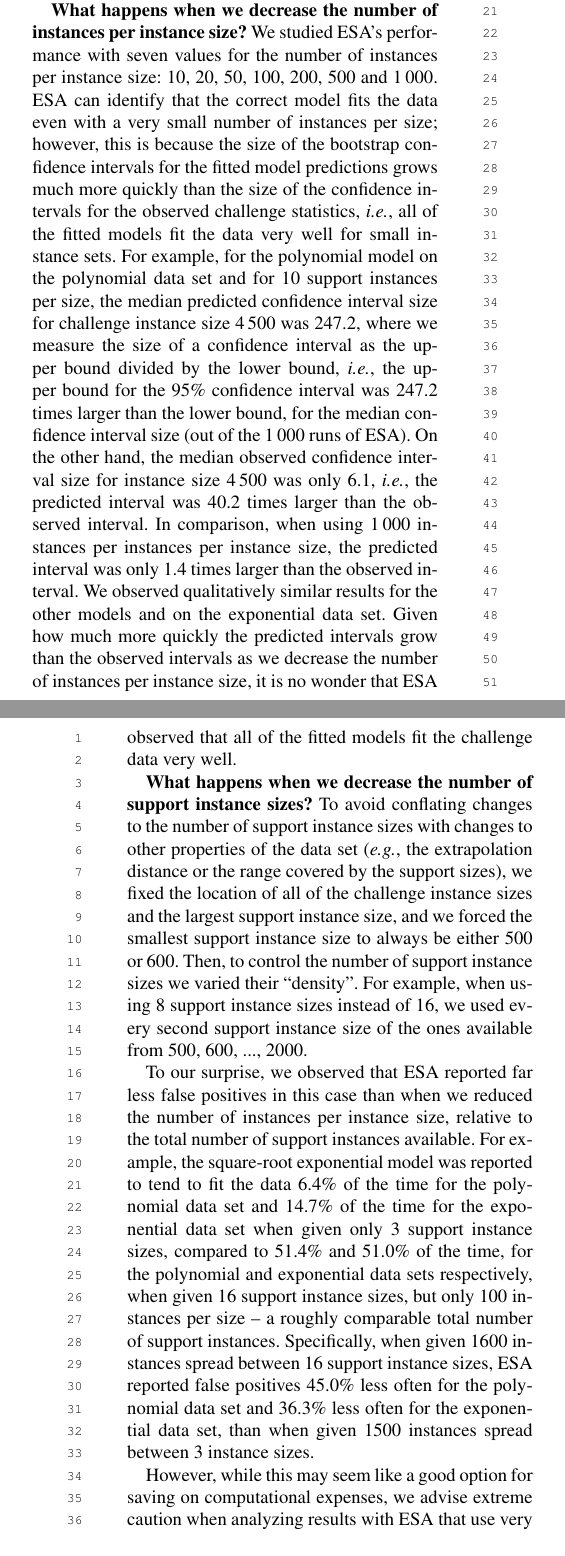
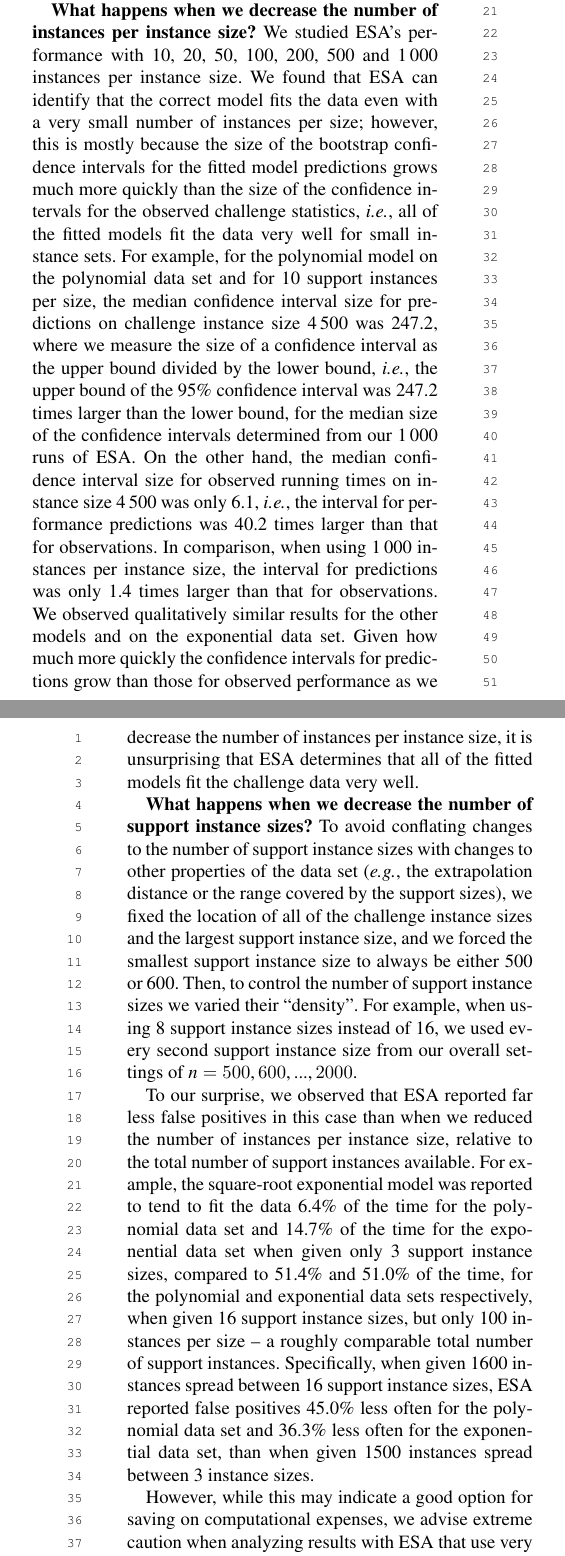
Before and after one commit to YashaPushak/ESA-v1.1-Paper, a LaTeX document (ESA.tex): two parts of the columns of pages 8 and 9 of 16, joined at a grey line, cut so that both start at the same text. Compiled offline with pdfLaTeX; a missing font is replaced by an installed copy or a similar font.

Commit message:
HH snapshot

```diff
--- a/ESA.tex
+++ b/ESA.tex
@@ -528,11 +528,22 @@ For a substantially more detailed discussion and presentation of the results, pl
 %HH: All of the following should be a bit more concrete, without being significantly longer. Rather than giving vague statements, such as "say 10", refer to concrete examples of what you have seen. If we don't do this, giving details on the experimental setup (above) is useless, and we run a risk that reviewers simply aren't convinced. (DONE)
 
 \textbf{What happens when we decrease the number of instances per instance size?}
-We studied ESA's performance with seven values for the number of instances per instance size: 10, 20, 50, 100, 200, 500 and 1\,000. ESA can identify that the correct model fits the data even with a very small number of instances per size; however, this is because the size of the bootstrap confidence intervals for the fitted model predictions grows much more quickly than the size of the confidence intervals for the observed challenge statistics, \ie{}, all of the fitted models fit the data very well for small instance sets. For example, for the polynomial model on the polynomial data set and for 10 support instances per size, the median predicted confidence interval size for challenge instance size 4\,500 was 247.2, where we measure the size of a confidence interval as the upper bound divided by the lower bound, \ie{}, the upper bound for the 95\% confidence interval was 247.2 times larger than the lower bound, for the median confidence interval size (out of the 1\,000 runs of ESA). On the other hand, the median observed confidence interval size for instance size 4\,500 was only 6.1, \ie{}, the predicted interval was 40.2 times larger than the observed interval. In comparison, when using 1\,000 instances per instances per instance size, the predicted interval was only 1.4 times larger than the observed interval. We observed qualitatively similar results for the other models and on the exponential data set. Given how much more quickly the predicted intervals grow than the observed intervals as we decrease the number of instances per instance size, it is no wonder that ESA observed that all of the fitted models fit the challenge data very well.
+We studied ESA's performance with 10, 20, 50, 100, 200, 500 and 1\,000 instances per instance size.
+We found that ESA can identify that the correct model fits the data even with a very small number of instances per size; however, this is mostly because the size of the bootstrap confidence intervals for the fitted model predictions grows much more quickly than the size of the confidence intervals for the observed challenge statistics, \ie{}, all of the fitted models fit the data very well for small instance sets.
+For example, for the polynomial model on the polynomial data set and for 10 support instances per size, the median confidence interval size for predictions on challenge instance size 4\,500 was 247.2, where we measure the size of a confidence interval as the upper bound divided by the lower bound, \ie{}, the upper bound of the 95\% confidence interval was 247.2 times larger than the lower bound, for the median size of the confidence intervals determined  from our 1\,000 runs of ESA.
+On the other hand, the median confidence interval size for observed running times on instance size 4\,500 was only 6.1, \ie{}, the interval for performance predictions was 40.2 times larger than that for observations.
+In comparison, when using 1\,000 instances per instance size, the interval for predictions was only 1.4 times larger than that for observations.
+We observed qualitatively similar results for the other models and on the exponential data set.
+Given how much more quickly the confidence intervals for predictions grow than those for observed performance as we decrease the number of instances per instance size, it is unsurprising that ESA determines that all of the fitted models fit the challenge data very well.
 
 \textbf{What happens when we decrease the number of support instance sizes?}
-To avoid conflating changes to the number of support instance sizes with changes to other properties of the data set (\eg{}, the extrapolation distance or the range covered by the support sizes), we fixed the location of all of the challenge instance sizes and the largest support instance size, and we forced the smallest support instance size to always be either 500 or 600. Then, to control the number of support instance sizes we varied their ``density''. For example, when using 8 support instance sizes instead of 16, we used every second support instance size of the ones available from 500, 600, ..., 2000.
+To avoid conflating changes to the number of support instance sizes with changes to other properties of the data set (\eg{}, the extrapolation distance or the range covered by the support sizes), we fixed the location of all of the challenge instance sizes and the largest support instance size, and we forced the smallest support instance size to always be either 500 or 600.
+Then, to control the number of support instance sizes we varied their ``density''.
+For example, when using 8 support instance sizes instead of 16, we used every second support instance size from our overall settings of $n=500, 600, ..., 2000$.
 
-To our surprise, we observed that ESA reported far less false positives in this case than when we reduced the number of instances per instance size, relative to the total number of support instances available. For example, the square-root exponential model was reported to tend to fit the data 6.4\% of the time for the polynomial data set and 14.7\% of the time for the exponential data set when given only 3 support instance sizes, compared to 51.4\% and 51.0\% of the time, for the polynomial and exponential data sets respectively, when given 16 support instance sizes, but only 100 instances per size -- a roughly comparable total number of support instances. Specifically, when given 1600 instances spread between 16 support instance sizes, ESA reported false positives 45.0\% less often for the polynomial data set and 36.3\% less often for the exponential data set, than when given 1500 instances spread between 3 instance sizes.
+To our surprise, we observed that ESA reported far less false positives in this case than when we reduced the number of instances per instance size, relative to the total number of support instances available.
+For example, the square-root exponential model was reported to tend to fit the data 6.4\% of the time for the polynomial data set and 14.7\% of the time for the exponential data set when given only 3 support instance sizes, compared to 51.4\% and 51.0\% of the time, for the polynomial and exponential data sets respectively, when given 16 support instance sizes, but only 100 instances per size -- a roughly comparable total number of support instances.
+Specifically, when given 1600 instances spread between 16 support instance sizes, ESA reported false positives 45.0\% less often for the polynomial data set and 36.3\% less often for the exponential data set, than when given 1500 instances spread between 3 instance sizes.
 
-However, while this may seem like a good option for saving on computational expenses, we advise extreme caution when analyzing results with ESA that use very small numbers of support instance sizes. In particular, when ESA does report a false positive, it does so with predicted confidence intervals that are orders of magnitude smaller than in the case with less instances per instance size, \eg{}, for instance size 4\,500 the square-root exponential model's median predicted interval size on the polynomial data set was 3.2 when using 1500 instances spread between 3 instance sizes, compared to 7.4 for 1600 instances spread between 16 support instance sizes. As a result, the user may be lead to incorrectly assume that ESA's best-fit model accurately captures the true scaling. In real scenarios, we expect there to be an added challenge for ESA: coping with the effects of lower order scaling terms, which would likely significantly increase the probability that ESA will incorrectly classify the scaling when only a few support instances sizes are used. Furthermore, as we discuss in Section~\ref{sec:Lower Order Terms}, the best safeguard of which we are aware to combat against making incorrect assumptions due to lower order terms, is to look at the degree to which the model fits both the support and challenge data. When a very small number of support instance sizes are available, this type of safeguard becomes unavailable.
+However, while this may indicate a good option for saving on computational expenses, we advise extreme caution when analyzing results with ESA that use very small numbers of support instance sizes.
+In particular, when ESA does report a false positive, it does so with predicted confidence intervals that are orders of magnitude smaller than in the case with less instances per instance size; \eg{}, for instance size 4\,500 the median predicted interval size for the square-root exponential model on the polynomial data set was 3.2 when using 1500 instances spread between 3 instance sizes, compared to 7.4 for 1600 instances spread between 16 support instance sizes.
```
Also changed, not shown: ESA.tex (6 more changed lines).
